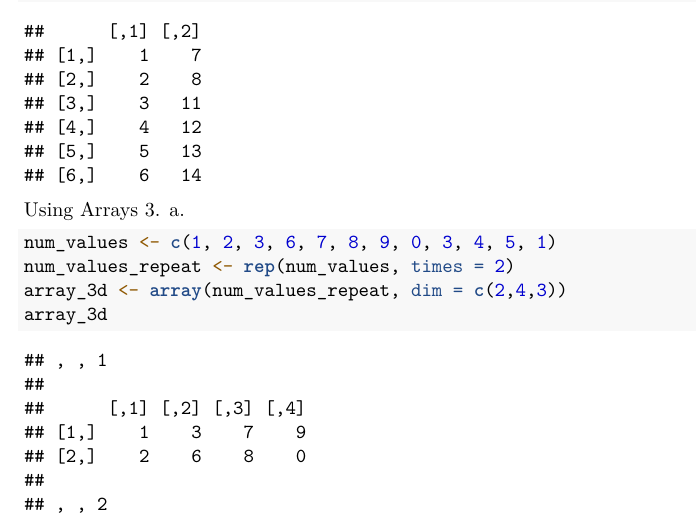
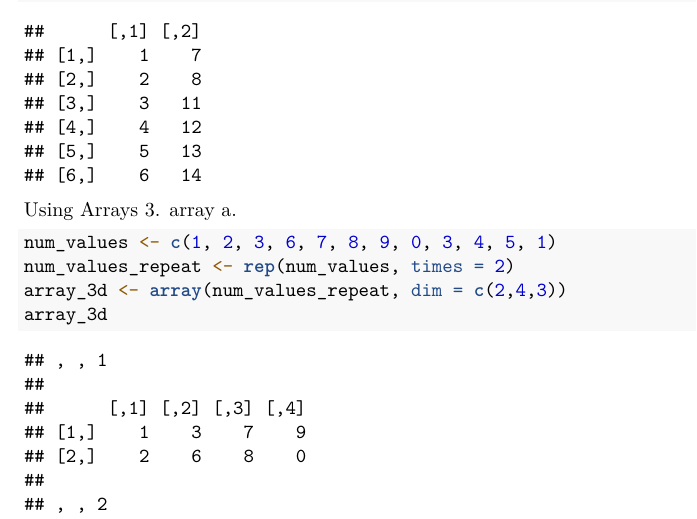
Before and after one commit to jaredjbasa/token_1, an R Markdown document (basaRworksheet3/RWorksheet_Basa#3a.Rmd): part of page 4 of 5, cut so that both start at the same text. Rendered offline with R 4.5, knitr and Pandoc, then LaTeX, with nearby package versions.

Commit message:
committed

````diff
--- a/basaRworksheet3/RWorksheet_Basa#3a.Rmd
+++ b/basaRworksheet3/RWorksheet_Basa#3a.Rmd
@@ -144,7 +144,7 @@ reshape <- matrix(matrix_data, nrow = 6, ncol = 2)
 reshape
 ```
 Using Arrays
-3.
+3. array
 a.
 ```{r}
 num_values <- c(1, 2, 3, 6, 7, 8, 9, 0, 3, 4, 5, 1)
````
Also changed, not shown: basaRworksheet3/RWorksheet_Basa-3a.pdf.
